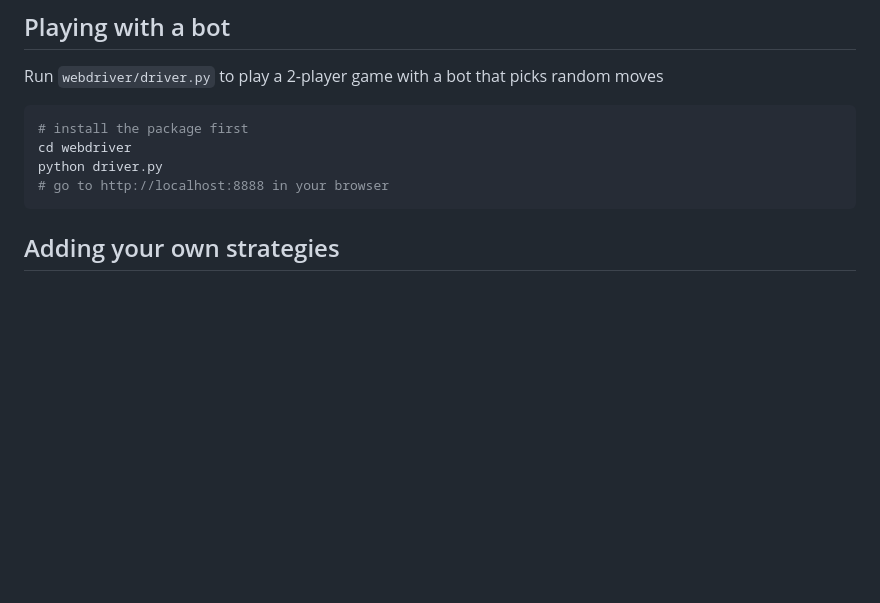
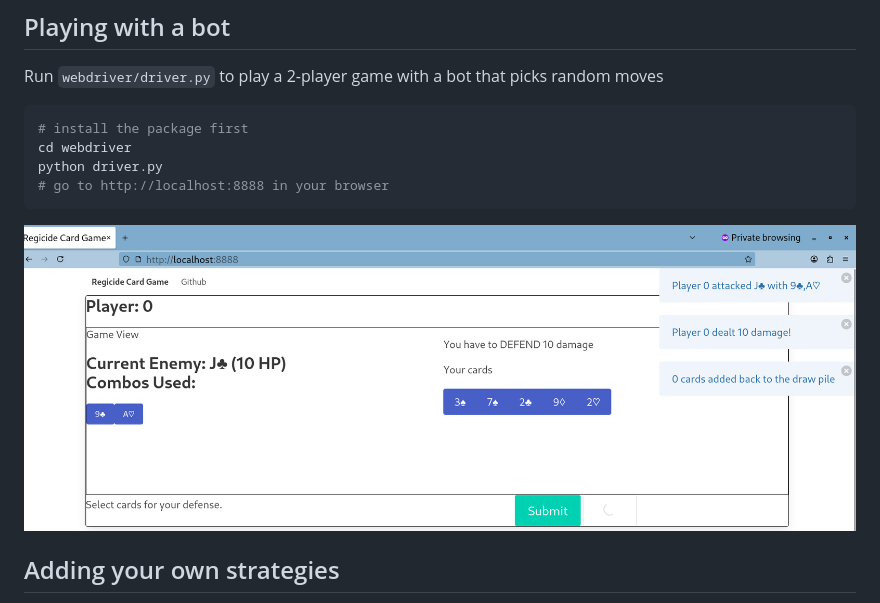
Before and after one commit to ahgamut/regi-py, a Markdown page: README.md, the part around the change. GitHub-like rendering; pictures changed too: webdriver/regi-runtime.png (added); blank space fills up the shorter version.

Commit message:
add screenshot of runtime

````diff
--- a/README.md
+++ b/README.md
@@ -38,6 +38,8 @@ python driver.py
 # go to http://localhost:8888 in your browser
 ```
 
+![](./webdriver/regi-runtime.png)
+
 ## Adding your own strategies
 
 Subclass the `BaseStrategy` class with your own implementations that select what
````
